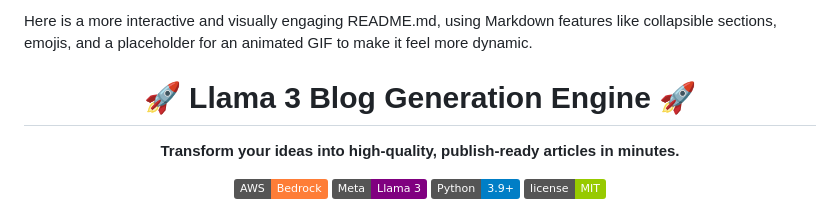
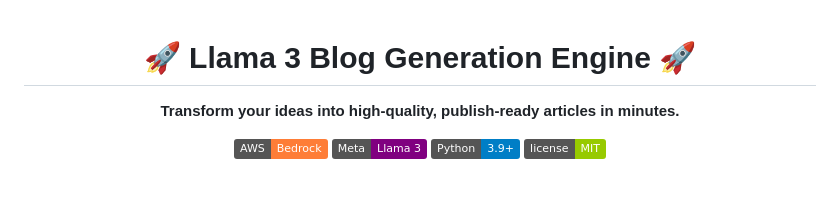
Before and after one commit to Gauravmangate27/Blog_generation_Using_Llama3, a Markdown page: README.md, the part around the change. GitHub-like rendering; badges without logos; blank space fills up the shorter version.

```diff
--- a/README.md
+++ b/README.md
@@ -1,4 +1,3 @@
-Here is a more interactive and visually engaging README.md, using Markdown features like collapsible sections, emojis, and a placeholder for an animated GIF to make it feel more dynamic.
 
 
 
```
